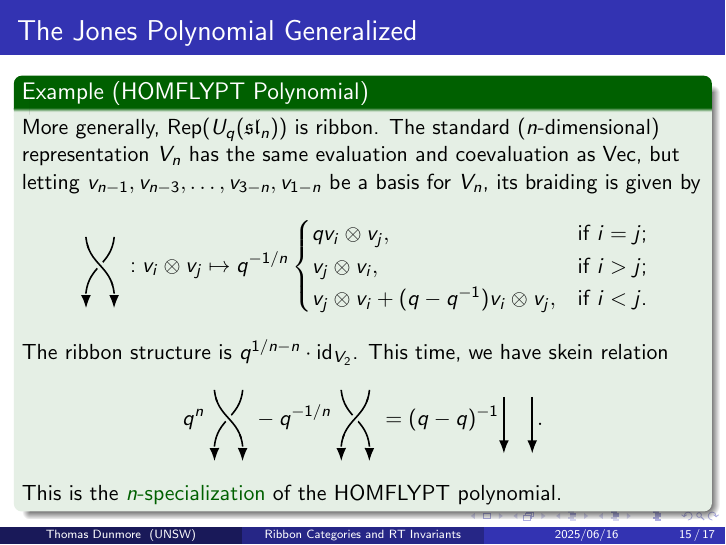
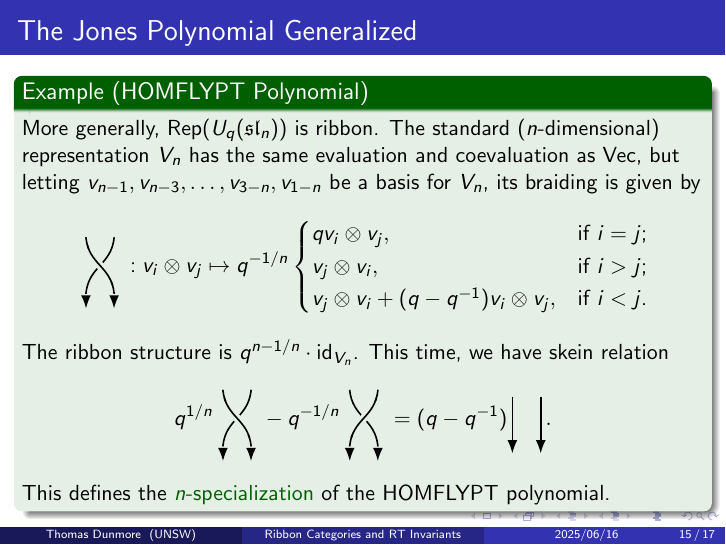
Before and after one commit to 8426THMY/8426thmy.github.io, LaTeX slides (research/ribbon_categories_rt_invariants/ribbon_categories_rt_invariants.tex): page 15 of 17. The pictures show the PDF file research/ribbon_categories_rt_invariants/ribbon_categories_rt_invariants.pdf that the author committed with the source.

Commit message:
More minor fixes to RT invariants slides.

```diff
--- a/research/ribbon_categories_rt_invariants/ribbon_categories_rt_invariants.tex
+++ b/research/ribbon_categories_rt_invariants/ribbon_categories_rt_invariants.tex
@@ -894,10 +894,10 @@ v_j \otimes v_i + (q - q^{-1})v_i \otimes v_j, & \textnormal{if $i < j$.}
 \end{cases}
 \end{split}
 \end{align*}
-The ribbon structure is $q^{1/n - n} \cdot \id_{V_2}$. This time, we have skein relation
+The ribbon structure is $q^{n - 1/n} \cdot \id_{V_n}$. This time, we have skein relation
 \begin{align*}
 \begin{split}
-q^n\begin{tikzpicture}[baseline = (current bounding box.east)]
+q^{1/n}\begin{tikzpicture}[baseline = (current bounding box.east)]
 \begin{knot}[clip width = 5, background color = bg]
 \strand[thick, arrows = {-Latex}, spath/arrow shortening = false] (0, 1) .. controls +(0.05, -0.5) and +(-0.05, 0.5) .. (0.5, 0);
 \strand[thick, arrows = {-Latex}, spath/arrow shortening = false] (0.5, 1) .. controls +(-0.05, -0.5) and +(0.05, 0.5) .. (0, 0);
@@ -907,13 +907,13 @@ q^n\begin{tikzpicture}[baseline = (current bounding box.east)]
 \strand[thick, arrows = {-Latex}, spath/arrow shortening = false] (0.5, 1) .. controls +(-0.05, -0.5) and +(0.05, 0.5) .. (0, 0);
 \strand[thick, arrows = {-Latex}, spath/arrow shortening = false] (0, 1) .. controls +(0.05, -0.5) and +(-0.05, 0.5) .. (0.5, 0);
 \end{knot}
-\end{tikzpicture} = (q - q)^{-1}\begin{tikzpicture}[baseline = (current bounding box.east)]
+\end{tikzpicture} = (q - q^{-1})\begin{tikzpicture}[baseline = (current bounding box.east)]
 \draw[thick, arrows = {-Latex}] (0, 1) -- (0, 0);
 \draw[thick, arrows = {-Latex}] (0.5, 1) -- (0.5, 0);
 \end{tikzpicture}.
 \end{split}
 \end{align*}
-This is the \textcolor{structure}{$n$-specialization} of the HOMFLYPT polynomial.
+This defines the \textcolor{structure}{$n$-specialization} of the HOMFLYPT polynomial.
 \end{example}
 %We can play this game for other simple representations and Lie algebras $\mathfrak{g}$.
 %\begin{example}[Coloured Jones Polynomial]
```
Also changed, not shown: research/ribbon_categories_rt_invariants/ribbon_categories_rt_invariants.pdf, research/ribbon_categories_rt_invariants/ribbon_categories_rt_invariants.tex (2 more changed lines).
